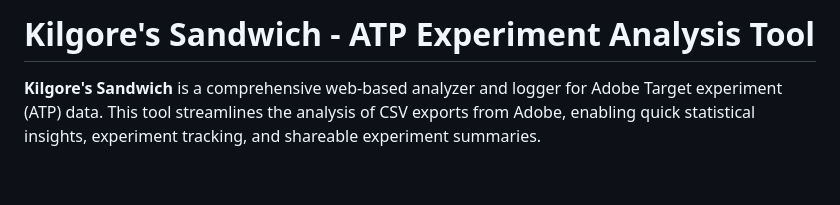
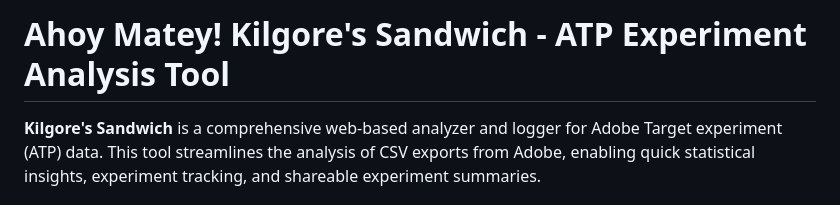
Before and after one commit to davidswinstead/kilgore, a Markdown page: README.md, the part around the change. Drawn GitHub-style; blank space fills up the shorter version.

Commit message:
readme added

```diff
--- a/README.md
+++ b/README.md
@@ -1,4 +1,4 @@
-# Kilgore's Sandwich - ATP Experiment Analysis Tool
+# Ahoy Matey! Kilgore's Sandwich - ATP Experiment Analysis Tool
 
 **Kilgore's Sandwich** is a comprehensive web-based analyzer and logger for Adobe Target experiment (ATP) data. This tool streamlines the analysis of CSV exports from Adobe, enabling quick statistical insights, experiment tracking, and shareable experiment summaries.
 
```
